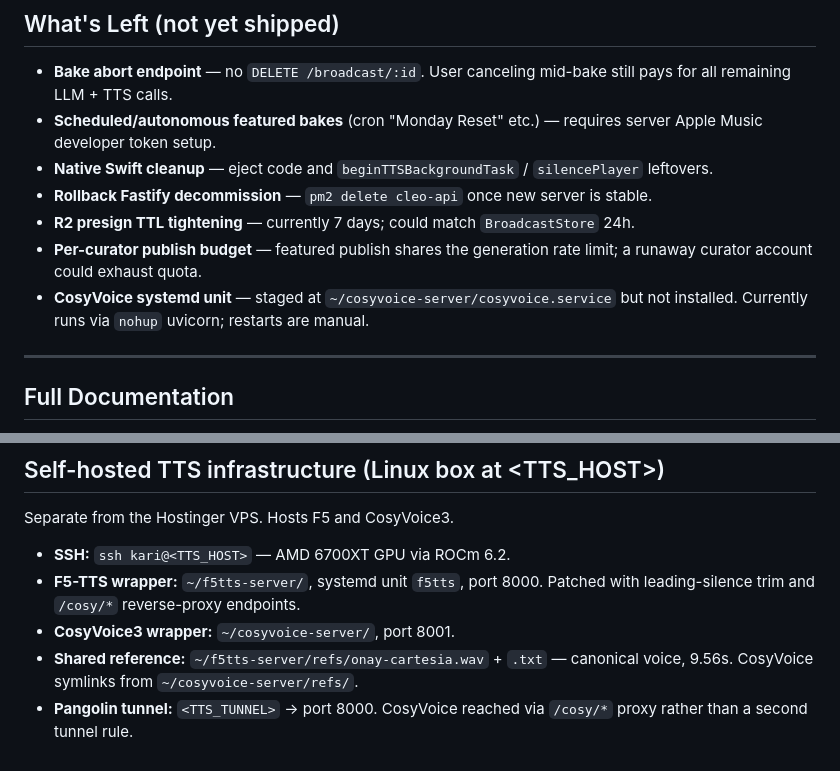
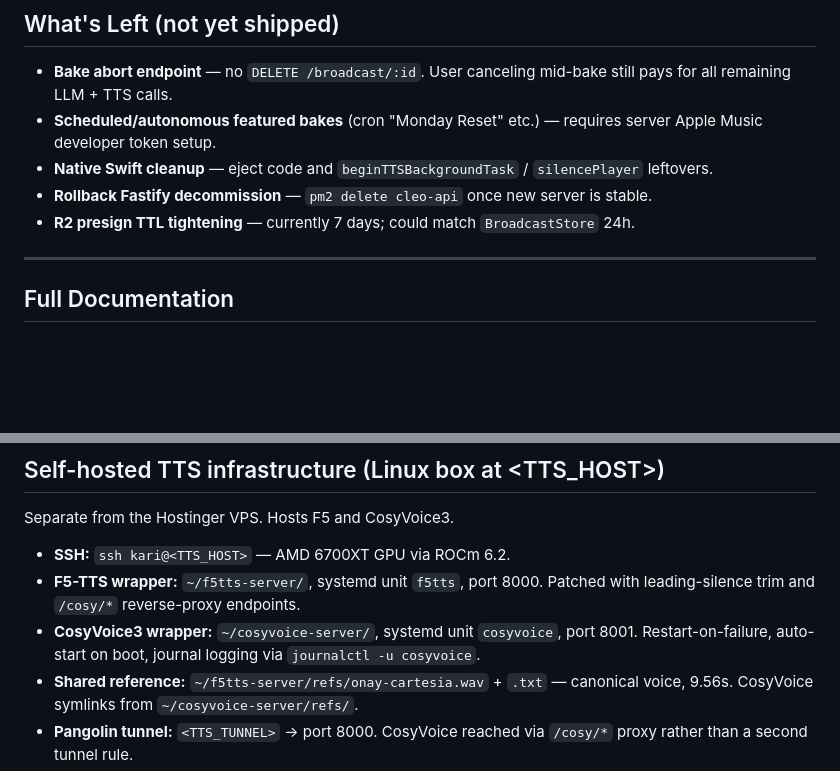
Before and after one commit to bworthy89/cleo, a Markdown page: CLAUDE.md, 2 parts joined by grey strips. Rendered like a GitHub page; blank space fills up the shorter version.

Commit message:
docs: record CosyVoice systemd unit as installed; amend health-check architecture for #17
- Roadmap spec (Phase 1 item 4): record the in-process TTS health
  check on the Hostinger VPS as the chosen architecture; explain why
  the cron + status-file design from the original research doc was
  superseded by PR #21 (the in-process check is a strict superset
  given the Pangolin tunnel — catches box-wedged AND tunnel-down).

- docs/research.md (MVP-6 HOW line): strike-through the cron + status-
  file recommendation with a "Superseded by PR #21" pointer to the
  amended roadmap.

- CLAUDE.md "What's Left" section: drop the now-shipped #16 publish
  budget item and the now-shipped #17 systemd-unit item.

- CLAUDE.md self-hosted TTS infrastructure section: record the
  cosyvoice systemd unit as live (restart-on-failure, journal logging,
  auto-start on boot) — the temporary `nohup` invocation is retired.

Kill-smoke-test verified 2026-04-25 on 192.168.8.229: kill -9 of
PID 2509 → systemd auto-restarted after 5s → new PID 3616121,
NRestarts=1, /health endpoint responding with 200 after model warmup.

Closes #17.

Co-Authored-By: Claude Opus 4.7 (1M context) <noreply@anthropic.com>

```diff
--- a/CLAUDE.md
+++ b/CLAUDE.md
@@ -592,10 +592,6 @@ compiled in but unreferenced — candidate for native cleanup pass. `SequenceCac
   leftovers.
 - **Rollback Fastify decommission** — `pm2 delete cleo-api` once new server is stable.
 - **R2 presign TTL tightening** — currently 7 days; could match `BroadcastStore` 24h.
-- **Per-curator publish budget** — featured publish shares the generation rate limit;
-  a runaway curator account could exhaust quota.
-- **CosyVoice systemd unit** — staged at `~/cosyvoice-server/cosyvoice.service` but not
-  installed. Currently runs via `nohup` uvicorn; restarts are manual.
 
 ---
 
@@ -621,7 +617,8 @@ Separate from the Hostinger VPS. Hosts F5 and CosyVoice3.
 - **SSH:** `ssh kari@<TTS_HOST>` — AMD 6700XT GPU via ROCm 6.2.
 - **F5-TTS wrapper:** `~/f5tts-server/`, systemd unit `f5tts`, port 8000. Patched with
   leading-silence trim and `/cosy/*` reverse-proxy endpoints.
-- **CosyVoice3 wrapper:** `~/cosyvoice-server/`, port 8001.
+- **CosyVoice3 wrapper:** `~/cosyvoice-server/`, systemd unit `cosyvoice`, port 8001.
+  Restart-on-failure, auto-start on boot, journal logging via `journalctl -u cosyvoice`.
 - **Shared reference:** `~/f5tts-server/refs/onay-cartesia.wav` + `.txt` — canonical
   voice, 9.56s. CosyVoice symlinks from `~/cosyvoice-server/refs/`.
 - **Pangolin tunnel:** `<TTS_TUNNEL>` → port 8000. CosyVoice reached via
```
Also changed, not shown: docs/research.md (+1 -1 lines), 1 other file.
